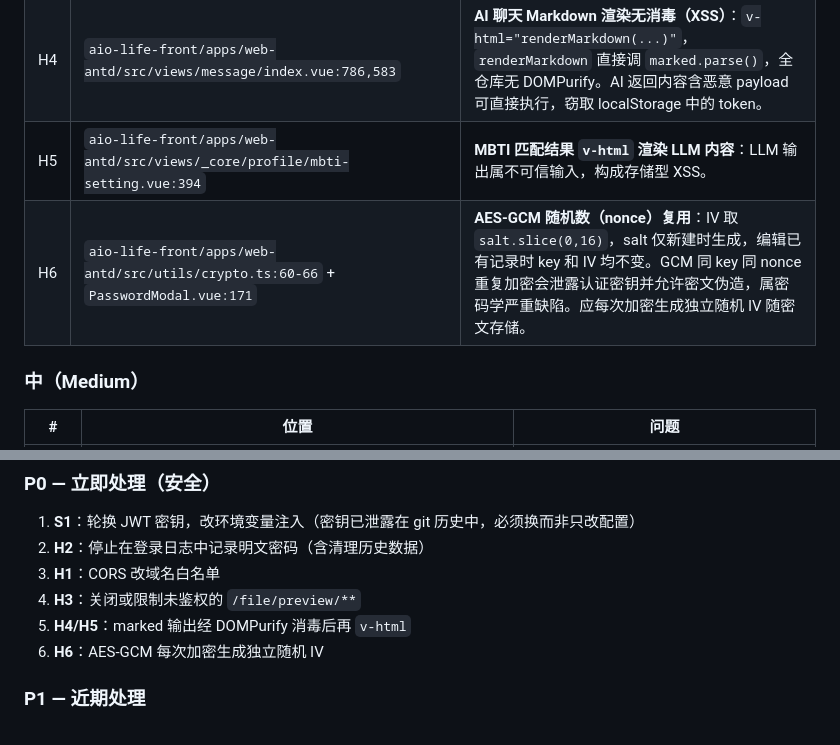
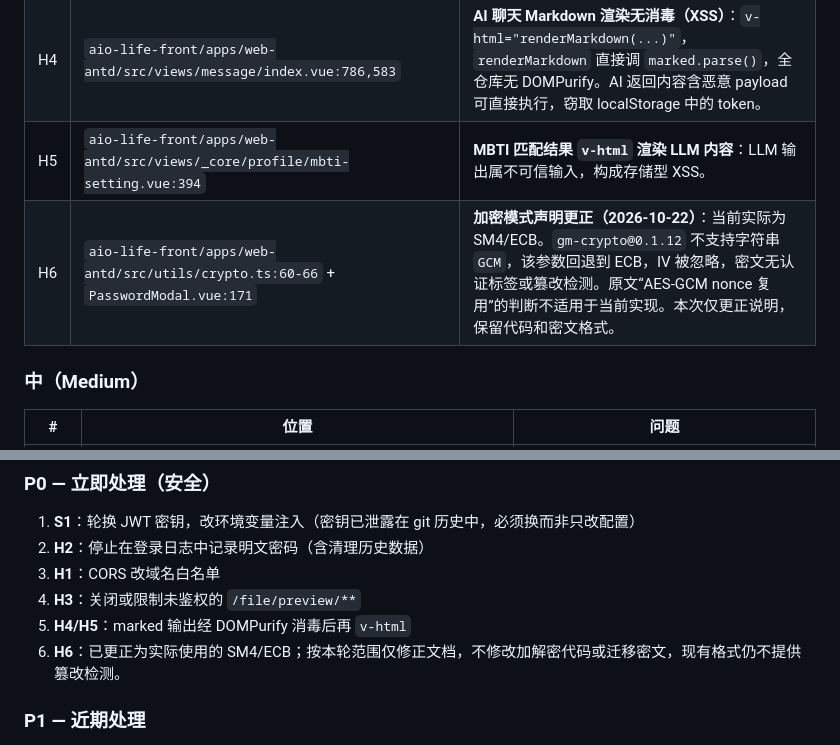
Before and after one commit to lys1313013/aio-life, a Markdown page: docs/安全与架构审查报告.md, 2 parts joined by grey strips. Rendered like a GitHub page.

Commit message:
docs(vault): 更正密码库实际加密模式说明

```diff
--- a/docs/安全与架构审查报告.md
+++ b/docs/安全与架构审查报告.md
@@ -71,7 +71,7 @@
 | H3 | `sso/api/FileController.java:33` + `SaTokenConfig.java:84` | **未鉴权的任意 MinIO 对象读取**：`/file/preview/{*fileName}` 被排除鉴权，桶名、对象名完全由路径控制，可读 MinIO 实例中任意桶的任意对象。应限定桶名并校验归属。 |
 | H4 | `aio-life-front/apps/web-antd/src/views/message/index.vue:786,583` | **AI 聊天 Markdown 渲染无消毒（XSS）**：`v-html="renderMarkdown(...)"`，`renderMarkdown` 直接调 `marked.parse()`，全仓库无 DOMPurify。AI 返回内容含恶意 payload 可直接执行，窃取 localStorage 中的 token。 |
 | H5 | `aio-life-front/apps/web-antd/src/views/_core/profile/mbti-setting.vue:394` | **MBTI 匹配结果 `v-html` 渲染 LLM 内容**：LLM 输出属不可信输入，构成存储型 XSS。 |
-| H6 | `aio-life-front/apps/web-antd/src/utils/crypto.ts:60-66` + `PasswordModal.vue:171` | **AES-GCM 随机数（nonce）复用**：IV 取 `salt.slice(0,16)`，salt 仅新建时生成，编辑已有记录时 key 和 IV 均不变。GCM 同 key 同 nonce 重复加密会泄露认证密钥并允许密文伪造，属密码学严重缺陷。应每次加密生成独立随机 IV 随密文存储。 |
+| H6 | `aio-life-front/apps/web-antd/src/utils/crypto.ts:60-66` + `PasswordModal.vue:171` | **加密模式声明更正（2026-10-22）**：当前实际为 SM4/ECB。`gm-crypto@0.1.12` 不支持字符串 `GCM`，该参数回退到 ECB，IV 被忽略，密文无认证标签或篡改检测。原文“AES-GCM nonce 复用”的判断不适用于当前实现。本次仅更正说明，保留代码和密文格式。 |
 
 ### 中（Medium）
 
@@ -177,7 +177,7 @@
 3. **H1**：CORS 改域名白名单
 4. **H3**：关闭或限制未鉴权的 `/file/preview/**`
 5. **H4/H5**：marked 输出经 DOMPurify 消毒后再 `v-html`
-6. **H6**：AES-GCM 每次加密生成独立随机 IV
+6. **H6**：已更正为实际使用的 SM4/ECB；按本轮范围仅修正文档，不修改加解密代码或迁移密文，现有格式仍不提供篡改检测。
 
 ### P1 — 近期处理
 
```
Also changed, not shown: docs/mobile-migration/profile.md (+1 -1 lines).
